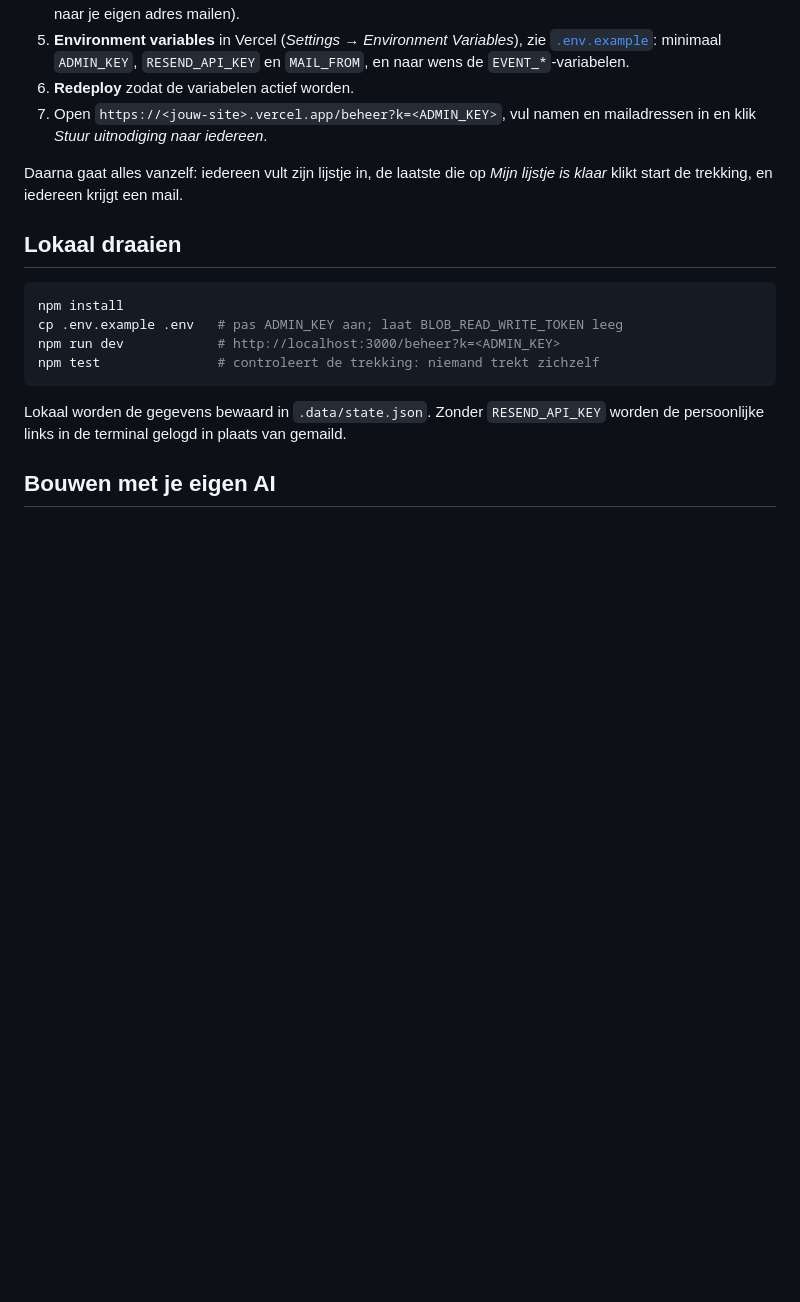
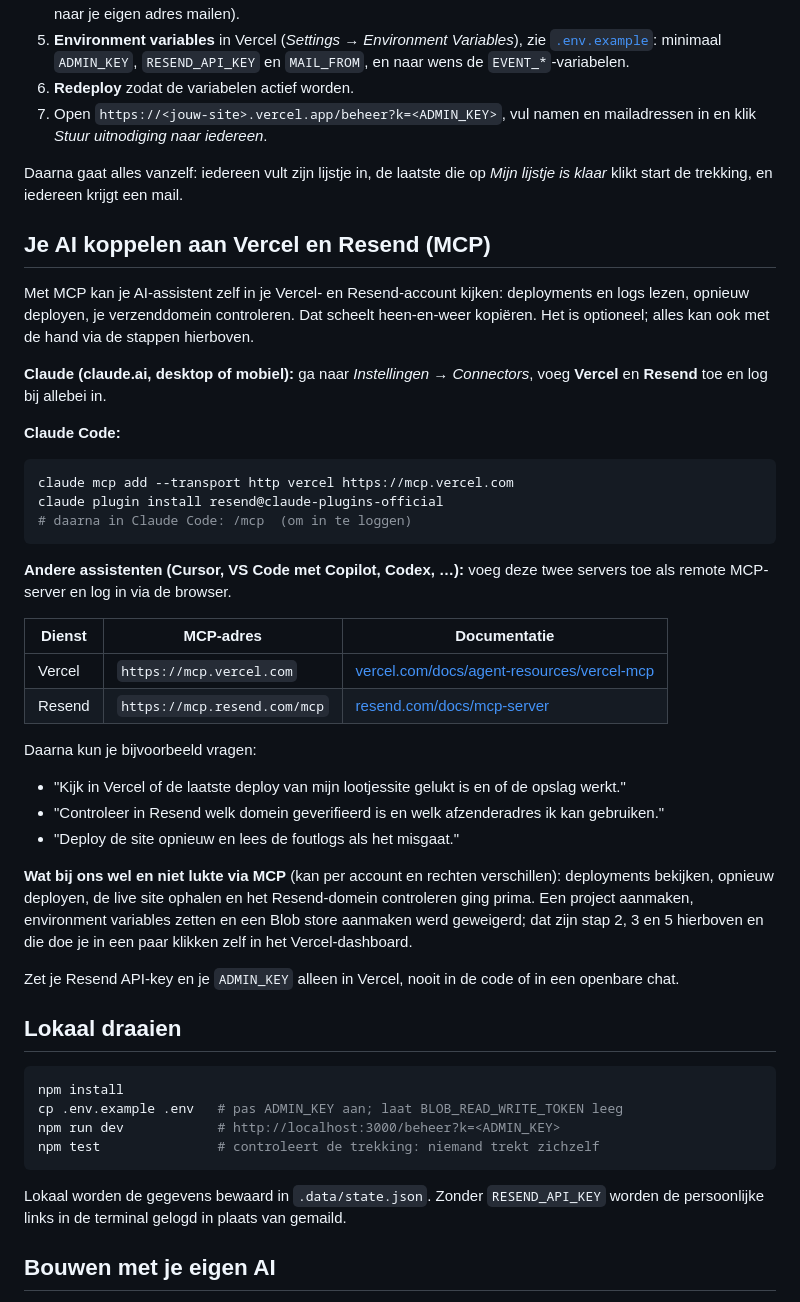
Before and after one commit to thijsmat/sinterklaas-lootjes, a Markdown page: README.md, the part around one of its changes. GitHub-like rendering; blank space fills up the shorter version.

````diff
--- a/README.md
+++ b/README.md
@@ -24,6 +29,37 @@ Geen framework, geen build-stap: statische HTML/CSS/JS in `public/` en drie klei
 7. Open `https://<jouw-site>.vercel.app/beheer?k=<ADMIN_KEY>`, vul namen en mailadressen in en klik *Stuur uitnodiging naar iedereen*.
 
 Daarna gaat alles vanzelf: iedereen vult zijn lijstje in, de laatste die op *Mijn lijstje is klaar* klikt start de trekking, en iedereen krijgt een mail.
+
+## Je AI koppelen aan Vercel en Resend (MCP)
+
+Met MCP kan je AI-assistent zelf in je Vercel- en Resend-account kijken: deployments en logs lezen, opnieuw deployen, je verzenddomein controleren. Dat scheelt heen-en-weer kopiëren. Het is optioneel; alles kan ook met de hand via de stappen hierboven.
+
+**Claude (claude.ai, desktop of mobiel):** ga naar *Instellingen → Connectors*, voeg **Vercel** en **Resend** toe en log bij allebei in.
+
+**Claude Code:**
+
+```bash
+claude mcp add --transport http vercel https://mcp.vercel.com
+claude plugin install resend@claude-plugins-official
+# daarna in Claude Code: /mcp  (om in te loggen)
+```
+
+**Andere assistenten (Cursor, VS Code met Copilot, Codex, …):** voeg deze twee servers toe als remote MCP-server en log in via de browser.
+
+| Dienst | MCP-adres | Documentatie |
+| --- | --- | --- |
+| Vercel | `https://mcp.vercel.com` | [vercel.com/docs/agent-resources/vercel-mcp](https://vercel.com/docs/agent-resources/vercel-mcp) |
+| Resend | `https://mcp.resend.com/mcp` | [resend.com/docs/mcp-server](https://resend.com/docs/mcp-server) |
+
+Daarna kun je bijvoorbeeld vragen:
+
+- "Kijk in Vercel of de laatste deploy van mijn lootjessite gelukt is en of de opslag werkt."
+- "Controleer in Resend welk domein geverifieerd is en welk afzenderadres ik kan gebruiken."
+- "Deploy de site opnieuw en lees de foutlogs als het misgaat."
+
+**Wat bij ons wel en niet lukte via MCP** (kan per account en rechten verschillen): deployments bekijken, opnieuw deployen, de live site ophalen en het Resend-domein controleren ging prima. Een project aanmaken, environment variables zetten en een Blob store aanmaken werd geweigerd; dat zijn stap 2, 3 en 5 hierboven en die doe je in een paar klikken zelf in het Vercel-dashboard.
+
+Zet je Resend API-key en je `ADMIN_KEY` alleen in Vercel, nooit in de code of in een openbare chat.
 
 ## Lokaal draaien
 
````
Also changed, not shown: other parts of README.md (+6 -1 lines), docs/toneel.png (added).
